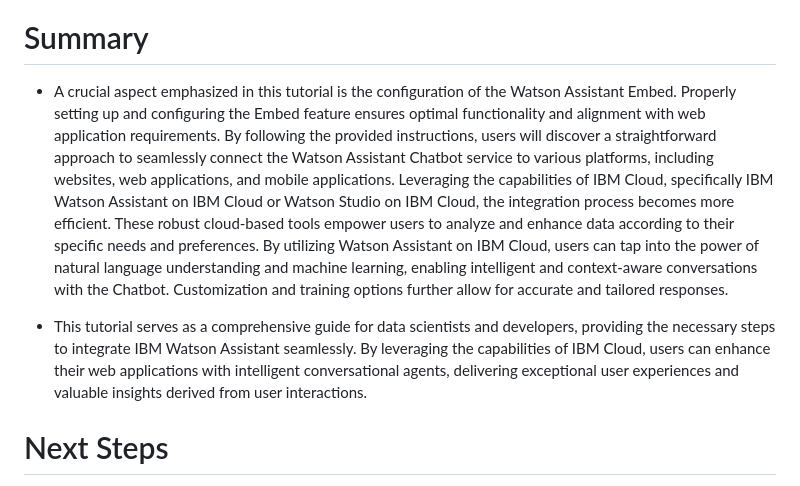
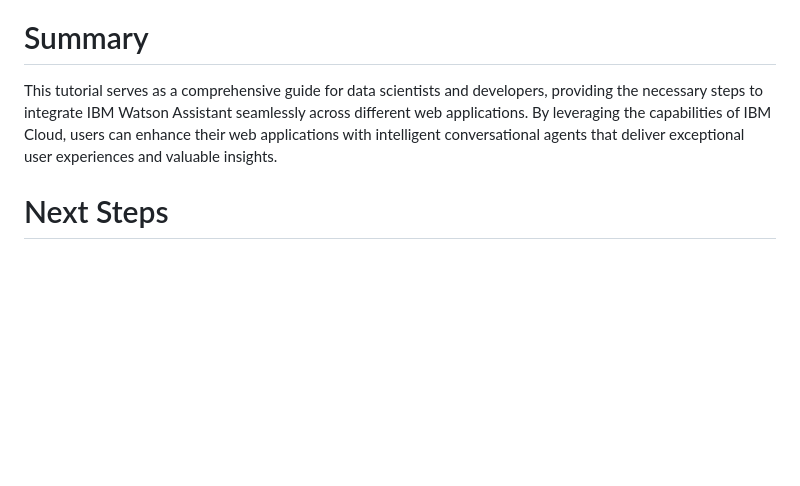
Before and after one commit to IBM/SAPUI5-with-Watson-Assistant, a Markdown page: README.md, the part around the change. GitHub-like rendering; blank space fills up the shorter version.

```diff
--- a/README.md
+++ b/README.md
@@ -59,10 +59,7 @@ Steps to integrate Watson Assistant Chatbot on Web Applications or SAPUI5/Fiori
 
 ![fig5](images/fig5.jpg)
 # Summary
-- A crucial aspect emphasized in this tutorial is the configuration of the Watson Assistant Embed. Properly setting up and configuring the Embed feature ensures optimal functionality and alignment with web application requirements. By following the provided instructions, users will discover a straightforward approach to seamlessly connect the Watson Assistant Chatbot service to various platforms, including websites, web applications, and mobile applications.
-Leveraging the capabilities of IBM Cloud, specifically IBM Watson Assistant on IBM Cloud or Watson Studio on IBM Cloud, the integration process becomes more efficient. These robust cloud-based tools empower users to analyze and enhance data according to their specific needs and preferences. By utilizing Watson Assistant on IBM Cloud, users can tap into the power of natural language understanding and machine learning, enabling intelligent and context-aware conversations with the Chatbot. Customization and training options further allow for accurate and tailored responses.
-
-- This tutorial serves as a comprehensive guide for data scientists and developers, providing the necessary steps to integrate IBM Watson Assistant seamlessly. By leveraging the capabilities of IBM Cloud, users can enhance their web applications with intelligent conversational agents, delivering exceptional user experiences and valuable insights derived from user interactions.
+This tutorial serves as a comprehensive guide for data scientists and developers, providing the necessary steps to integrate IBM Watson Assistant seamlessly across different web applications. By leveraging the capabilities of IBM Cloud, users can enhance their web applications with intelligent conversational agents that deliver exceptional user experiences and valuable insights.
 
 
 # Next Steps
```
